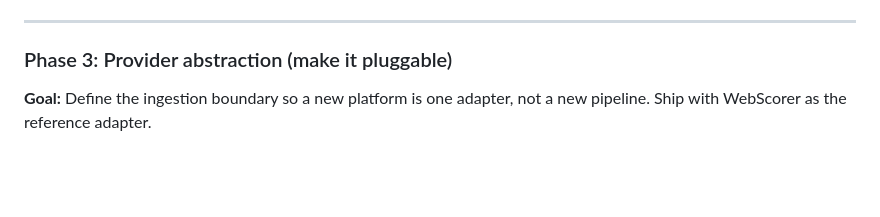
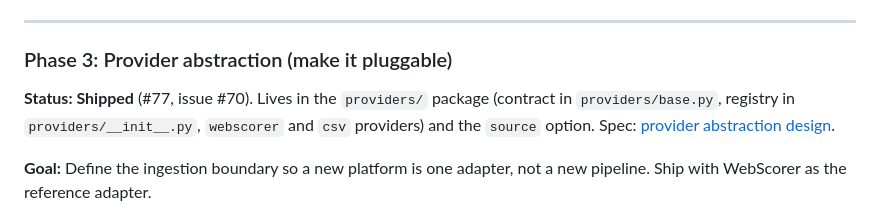
Before and after one commit to corbatrails/webscorer-race-dashboard, a Markdown page: docs/ROADMAP.md, the part around one of its changes. Drawn GitHub-style; blank space fills up the shorter version.

Commit message:
docs: mark roadmap Phase 3 shipped

```diff
--- a/docs/ROADMAP.md
+++ b/docs/ROADMAP.md
@@ -236,6 +236,11 @@ one-time migration note and a fallback that reads legacy `.env` keys.
 ---
 
 ### Phase 3: Provider abstraction (make it pluggable)
+**Status: Shipped** (#77, issue #70). Lives in the `providers/` package (contract in
+`providers/base.py`, registry in `providers/__init__.py`, `webscorer` and `csv`
+providers) and the `source` option. Spec:
+[provider abstraction design](superpowers/specs/2026-10-18-provider-abstraction-design.md).
+
 **Goal:** Define the ingestion boundary so a new platform is one adapter, not a
 new pipeline. Ship with WebScorer as the reference adapter.
 
```
Also changed, not shown: other parts of docs/ROADMAP.md (+1 -1 lines).
